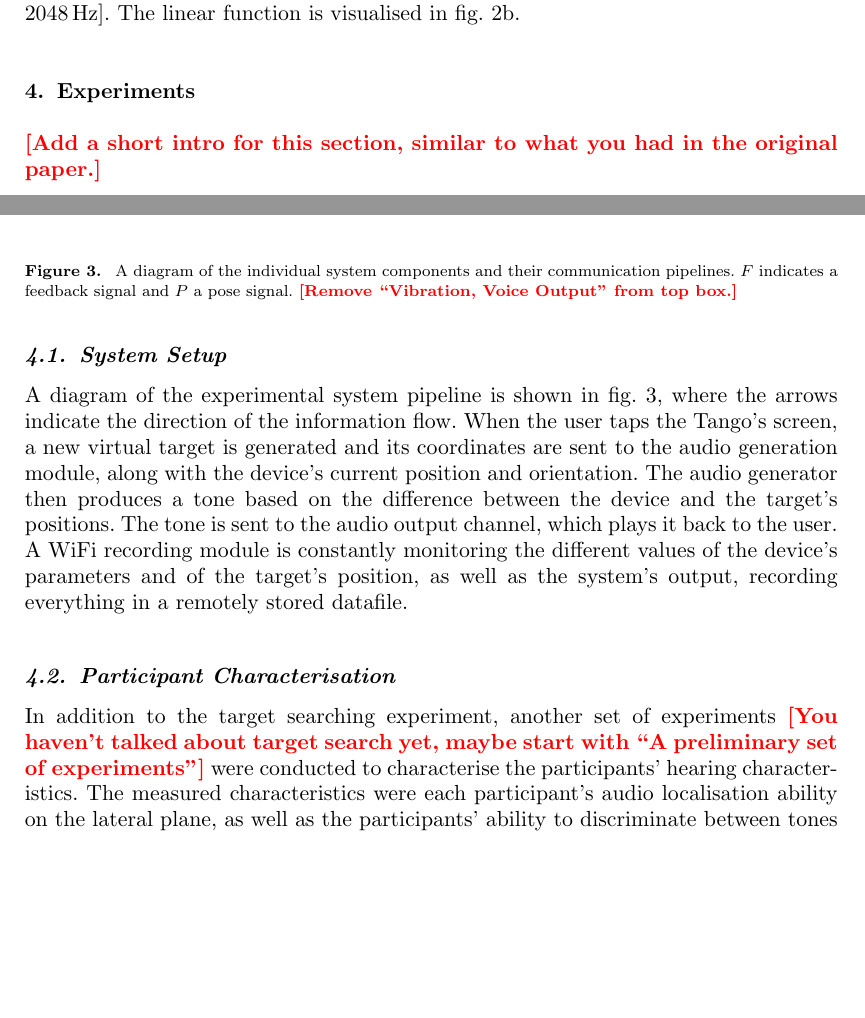
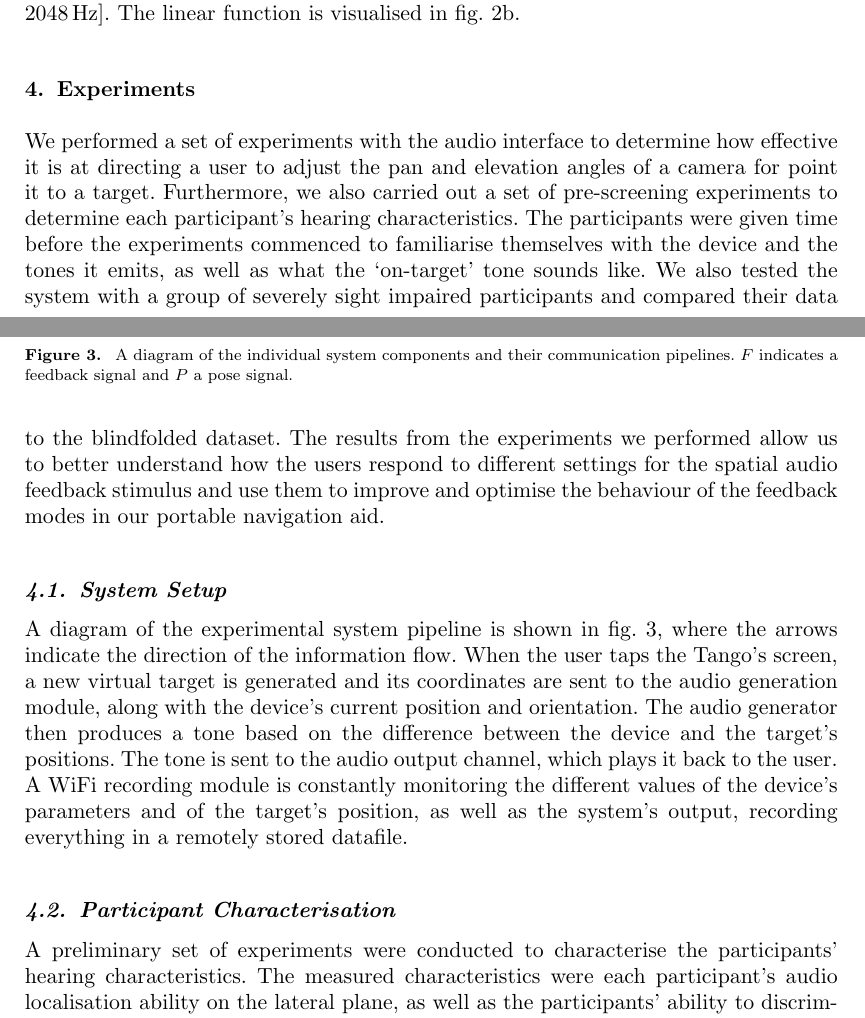
Before and after one commit to yassiezar/tba_audio_interface_paper, a LaTeX document (paper.tex): two parts of pages 6 and 7 of 24, joined at a grey line, cut so that both start at the same text, the shorter picture padded with empty space. Compiled offline with pdfLaTeX.

Commit message:
Addressed Nicola's concerns and edits

```diff
--- a/paper.tex
+++ b/paper.tex
@@ -182,7 +182,11 @@ The linear function is visualised in \cref{fig:pitch-gain}.
 
 \section{Experiments}\label{sec:experiments}
 
-\tofix{Add a short intro for this section, similar to what you had in the original paper.}
+We performed a set of experiments with the audio interface to determine how effective it is at directing a user to adjust the pan and elevation angles of a camera for point it to a target.
+Furthermore, we also carried out a set of pre-screening experiments to determine each participant's hearing characteristics.
+The participants were given time before the experiments commenced to familiarise themselves with the device and the tones it emits, as well as what the `on-target' tone sounds like.
+We also tested the system with a group of severely sight impaired participants and compared their data to the blindfolded dataset.
+The results from the experiments we performed allow us to better understand how the users respond to different settings for the spatial audio feedback stimulus and use them to improve and optimise the behaviour of the feedback modes in our portable navigation aid.
 
 \subsection{System Setup}
 
@@ -194,12 +198,12 @@ A WiFi recording module is constantly monitoring the different values of the dev
 \begin{figure}[t]
   \centering
   \includegraphics[clip=true, trim=0 120 80 50, width=\columnwidth]{figures/pipeline.pdf}
-  \caption{A diagram of the individual system components and their communication pipelines. $F$ indicates a feedback signal and $P$ a pose signal. \tofix{Remove ``Vibration, Voice Output'' from top box.} }\label{fig:pipeline}
+  \caption{A diagram of the individual system components and their communication pipelines. $F$ indicates a feedback signal and $P$ a pose signal.}\label{fig:pipeline}
 \end{figure}
 
-\subsection{Participant Characterisation} \label{sec:participant_characterisation}
+\subsection{Participant Characterisation}\label{sec:participant_characterisation}
 
-In addition to the target searching experiment, another set of experiments \tofix{You haven't talked about target search yet, maybe start with ``A preliminary set of experiments''} were conducted to characterise the participants' hearing characteristics.
+A preliminary set of experiments were conducted to characterise the participants' hearing characteristics.
 The measured characteristics were each participant's audio localisation ability on the lateral plane, as well as the participants' ability to discriminate between tones with different frequencies.
 These results will be used to provide context to the following target search experiment and provide additional insight on any possible biases or limitations.
 
```
Also changed, not shown: figures/pipeline.pdf, paper.tex (12 more changed lines).
